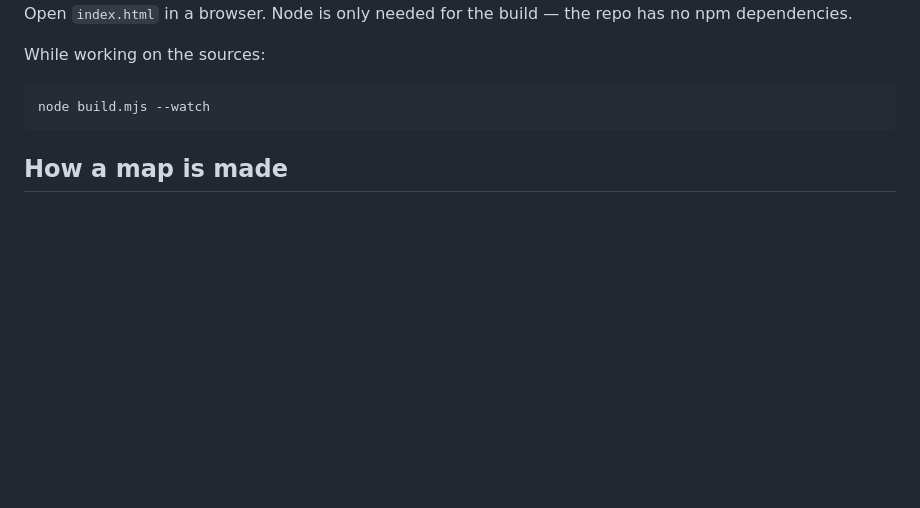
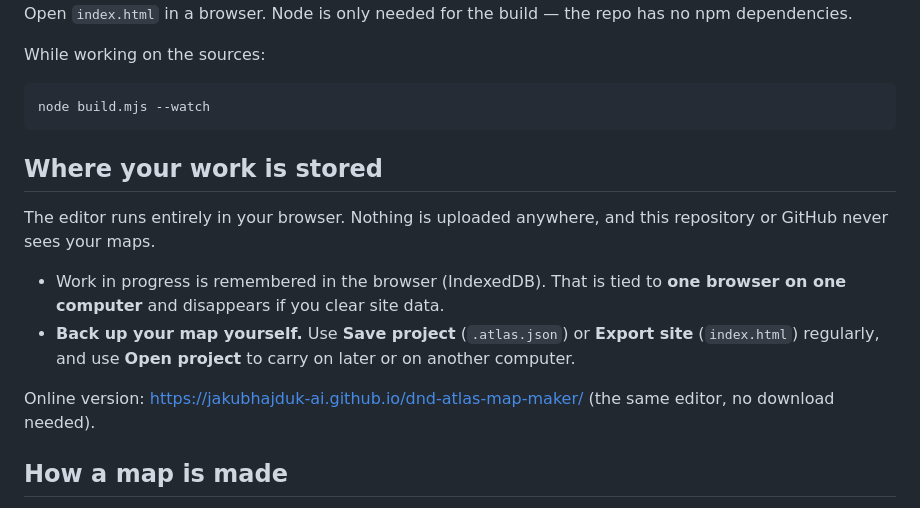
Before and after one commit to JakubHajduk-ai/dnd-atlas-map-maker, a Markdown page: README.md, the part around the change. Rendered like a GitHub page; blank space fills up the shorter version.

Commit message:
Document where work is stored and link the online version

````diff
--- a/README.md
+++ b/README.md
@@ -23,6 +23,19 @@ While working on the sources:
 ```bash
 node build.mjs --watch
 ```
+
+## Where your work is stored
+
+The editor runs entirely in your browser. Nothing is uploaded anywhere, and this repository
+or GitHub never sees your maps.
+
+- Work in progress is remembered in the browser (IndexedDB). That is tied to **one browser
+  on one computer** and disappears if you clear site data.
+- **Back up your map yourself.** Use **Save project** (`.atlas.json`) or **Export site**
+  (`index.html`) regularly, and use **Open project** to carry on later or on another computer.
+
+Online version: https://jakubhajduk-ai.github.io/dnd-atlas-map-maker/ (the same editor, no
+download needed).
 
 ## How a map is made
 
````
